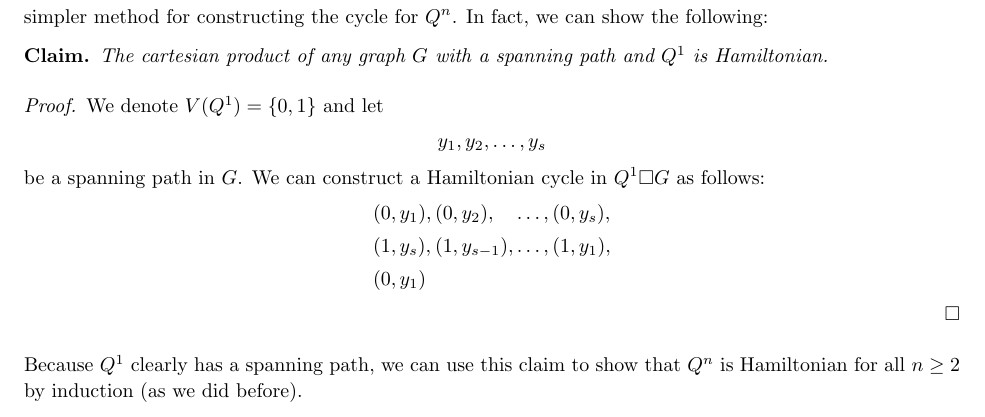
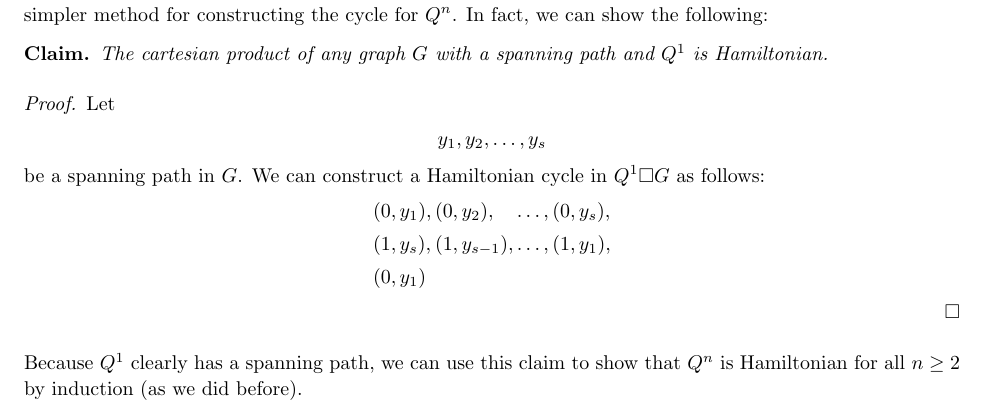
Before and after one commit to ferranEspuna/graph_theory, a LaTeX paper (1_6.tex): part of page 3 of 3, cut so that both start at the same text. The pictures show the PDF file out/1_6.pdf that the author committed with the source.

Commit message:
notation clarification

```diff
--- a/1_6.tex
+++ b/1_6.tex
@@ -168,7 +168,7 @@
         \begin{claim}
             The cartesian product of any graph $G$ with a spanning path and $Q^1$ is Hamiltonian.
             \begin{proof}
-                We denote $V(Q^1) = \{0, 1\}$ and let
+                Let
                 \begin{alignat*}{0}
                     y_1, y_2, \ldots, y_s
                 \end{alignat*}
```
Also changed, not shown: out/1_6.pdf.
